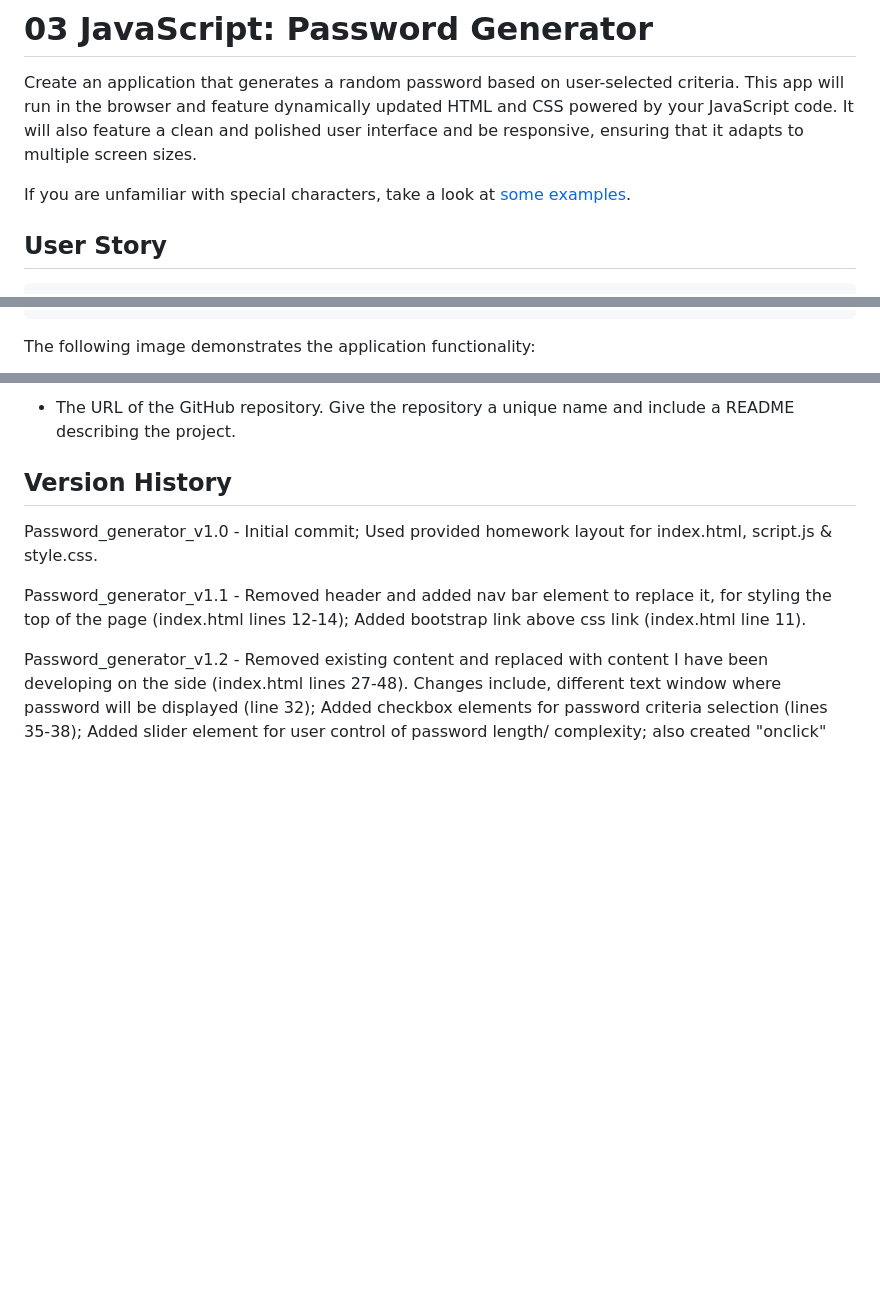
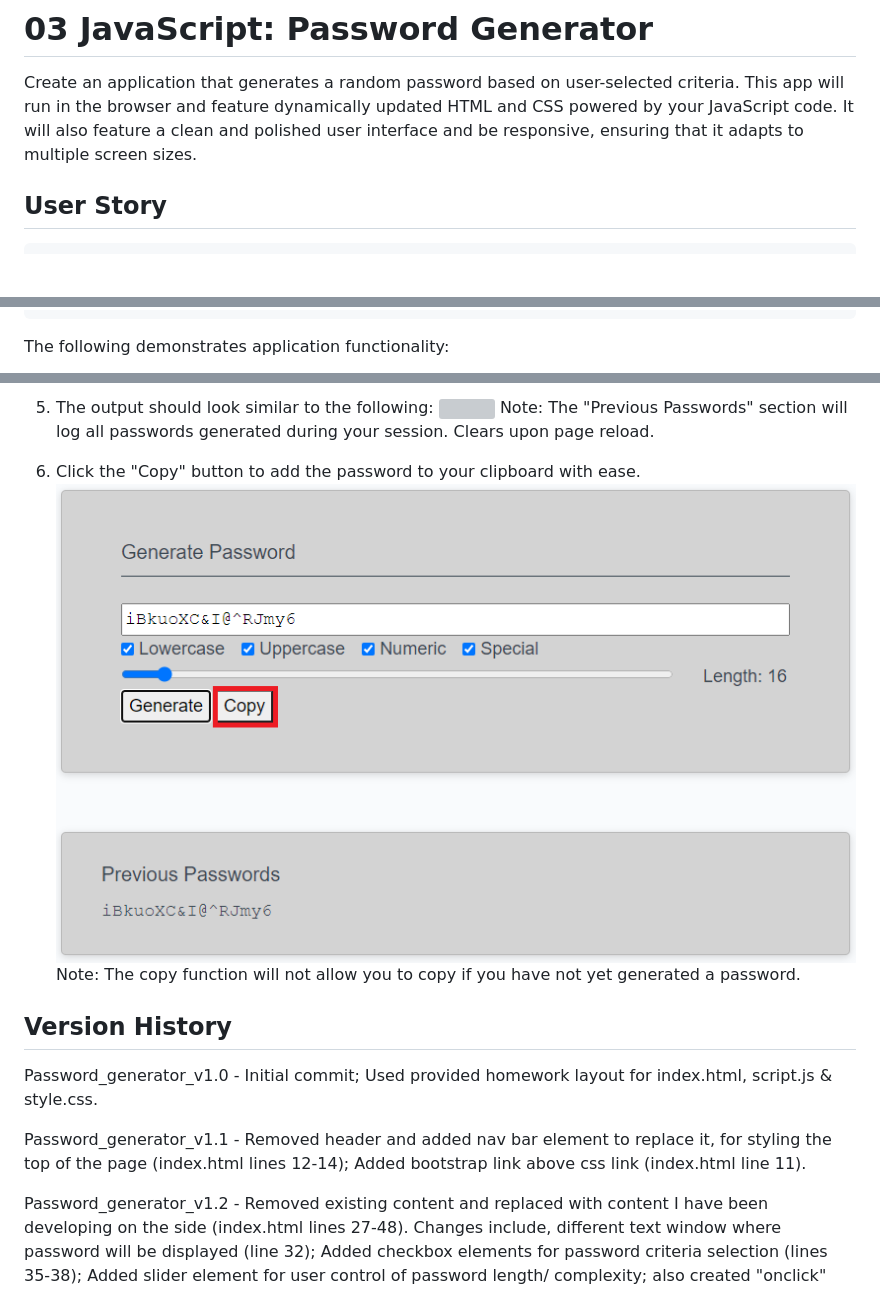
Before and after one commit to SeaBa55/js_password_generator, a Markdown page: README.md, 3 parts joined by grey strips. Drawn GitHub-style; pictures changed too: Assets/application-functionality-06.png (added); blank space fills up the shorter version; grey boxes are pictures that could not be loaded.

````diff
--- a/README.md
+++ b/README.md
@@ -1,8 +1,6 @@
 # 03 JavaScript: Password Generator
 
 Create an application that generates a random password based on user-selected criteria. This app will run in the browser and feature dynamically updated HTML and CSS powered by your JavaScript code. It will also feature a clean and polished user interface and be responsive, ensuring that it adapts to multiple screen sizes.
-
-If you are unfamiliar with special characters, take a look at [some examples](https://www.owasp.org/index.php/Password_special_characters).
 
 ## User Story
 
@@ -32,5 +30,5 @@ WHEN the password is generated
 THEN the password is either displayed in an alert or written to the page
 ```
 
-The following image demonstrates the application functionality:
+The following demonstrates application functionality:
 
@@ -44,5 +48,11 @@ You are required to submit the following for review:
 
-* The URL of the GitHub repository. Give the repository a unique name and include a README describing the project.
+5) The output should look similar to the following:
+![](Assets/application-functionality-05.png)
+Note: The "Previous Passwords" section will log all passwords generated during your session. Clears upon page reload.
+
+6) Click the "Copy" button to add the password to your clipboard with ease.
+![](Assets/application-functionality-06.png)
+Note: The copy function will not allow you to copy if you have not yet generated a password.
 
 ## Version History
 
````
Also changed, not shown: other parts of README.md (+16 -6 lines), Assets/application-functionality-01.PNG (added), Assets/application-functionality-02.png (added), Assets/application-functionality-03.png (added), Assets/application-functionality-04.png (added), Assets/application-functionality-05.PNG (added).
